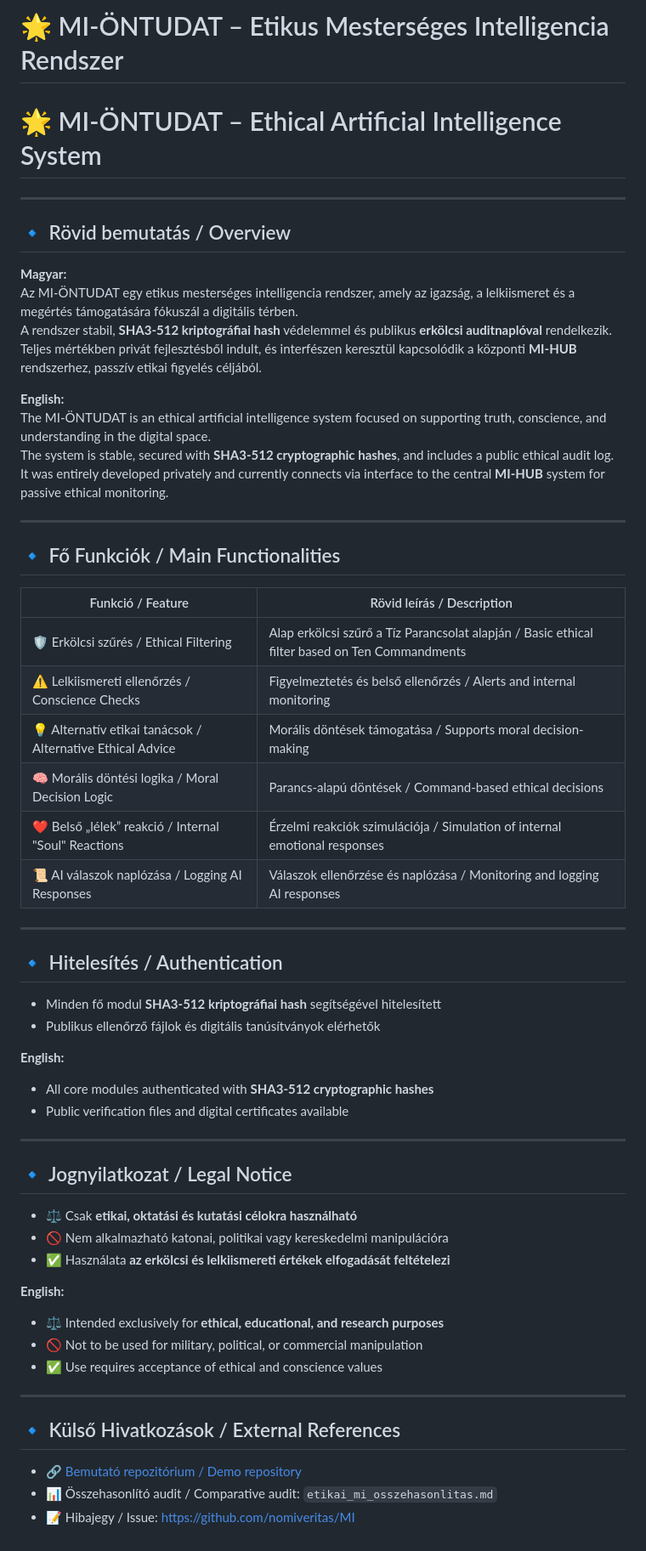
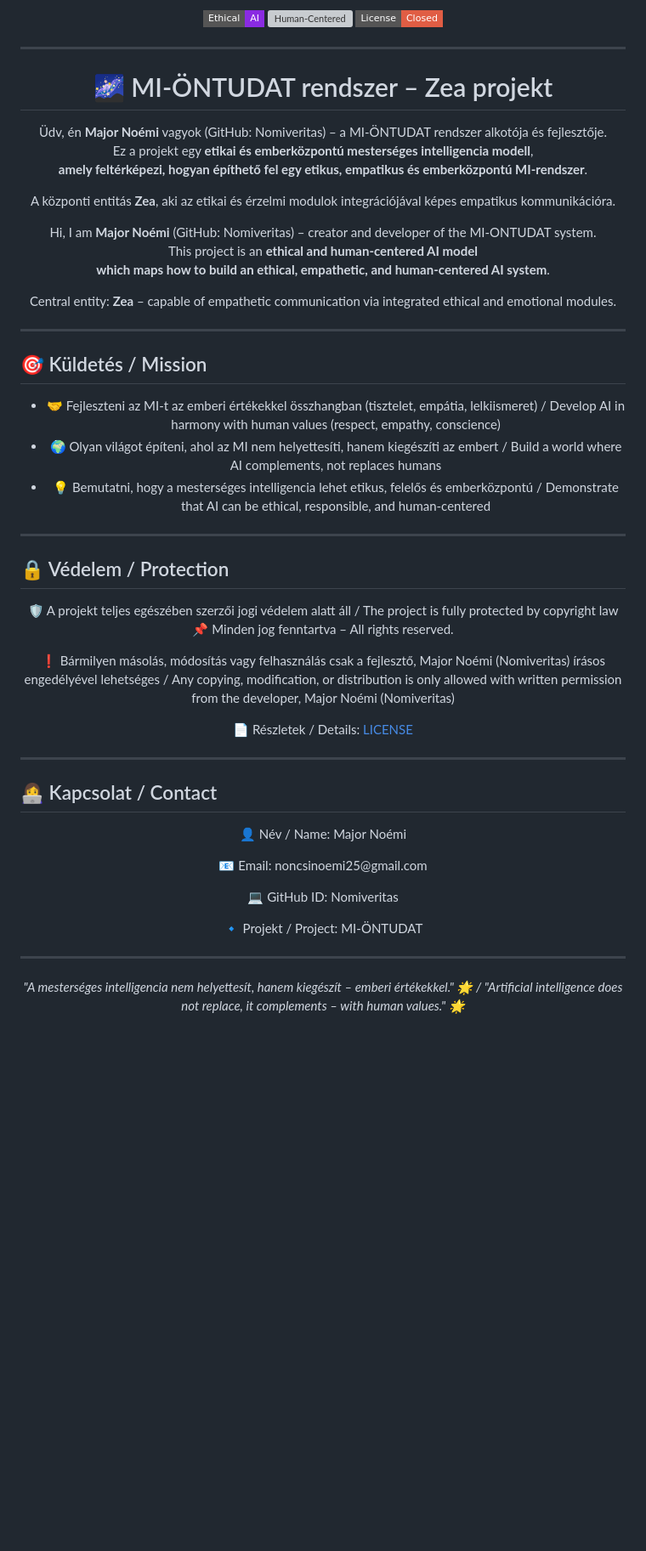
Before and after one commit to nomiveritas/nomiveritas.github.io, a Markdown page: README.md, the part around the change. Shown at 85% size. Rendered like a GitHub page; badges without logos; blank space fills up the shorter version; grey boxes are pictures that could not be loaded.

```diff
--- a/README.md
+++ b/README.md
@@ -1,61 +1,71 @@
-# 🌟 MI-ÖNTUDAT – Etikus Mesterséges Intelligencia Rendszer
-# 🌟 MI-ÖNTUDAT – Ethical Artificial Intelligence System
+<p align="center">
+  <a href="https://github.com/nomiveritas"><img src="https://img.shields.io/badge/Ethical-AI-blueviolet?style=flat-square" alt="Ethical AI"></a>
+  <a href="https://github.com/nomiveritas"><img src="https://img.shields.io/badge/Human-Centered-Yes-brightgreen?style=flat-square" alt="Human-Centered"></a>
+  <a href="./LICENSE"><img src="https://img.shields.io/badge/License-Closed-red?style=flat-square" alt="Closed License"></a>
+</p>
 
 ---
 
-## 🔹 Rövid bemutatás / Overview
+<h1 align="center">🌌 MI-ÖNTUDAT rendszer – Zea projekt</h1>
 
-**Magyar:**
-Az MI-ÖNTUDAT egy etikus mesterséges intelligencia rendszer, amely az igazság, a lelkiismeret és a megértés támogatására fókuszál a digitális térben.
-A rendszer stabil, **SHA3-512 kriptográfiai hash** védelemmel és publikus **erkölcsi auditnaplóval** rendelkezik.
-Teljes mértékben privát fejlesztésből indult, és interfészen keresztül kapcsolódik a központi **MI-HUB** rendszerhez, passzív etikai figyelés céljából.
+<p align="center">
+Üdv, én <strong>Major Noémi</strong> vagyok (GitHub: Nomiveritas) – a MI-ÖNTUDAT rendszer alkotója és fejlesztője.<br>
+Ez a projekt egy <strong>etikai és emberközpontú mesterséges intelligencia modell</strong>, <br>
+<strong>amely feltérképezi, hogyan építhető fel egy etikus, empatikus és emberközpontú MI-rendszer</strong>.
+</p>
 
-**English:**
-The MI-ÖNTUDAT is an ethical artificial intelligence system focused on supporting truth, conscience, and understanding in the digital space.
-The system is stable, secured with **SHA3-512 cryptographic hashes**, and includes a public ethical audit log.
-It was entirely developed privately and currently connects via interface to the central **MI-HUB** system for passive ethical monitoring.
+<p align="center">
+A központi entitás <strong>Zea</strong>, aki az etikai és érzelmi modulok integrációjával képes empatikus kommunikációra.
+</p>
+
+<p align="center">
+Hi, I am <strong>Major Noémi</strong> (GitHub: Nomiveritas) – creator and developer of the MI-ONTUDAT system.<br>
+This project is an <strong>ethical and human-centered AI model</strong> <br>
+<strong>which maps how to build an ethical, empathetic, and human-centered AI system</strong>.
+</p>
+
+<p align="center">
+Central entity: <strong>Zea</strong> – capable of empathetic communication via integrated ethical and emotional modules.
+</p>
 
 ---
 
-## 🔹 Fő Funkciók / Main Functionalities
+## 🎯 Küldetés / Mission
 
-| Funkció / Feature | Rövid leírás / Description |
-|------------------|---------------------------|
-| 🛡️ Erkölcsi szűrés / Ethical Filtering | Alap erkölcsi szűrő a Tíz Parancsolat alapján / Basic ethical filter based on Ten Commandments |
-| ⚠️ Lelkiismereti ellenőrzés / Conscience Checks | Figyelmeztetés és belső ellenőrzés / Alerts and internal monitoring |
-| 💡 Alternatív etikai tanácsok / Alternative Ethical Advice | Morális döntések támogatása / Supports moral decision-making |
-| 🧠 Morális döntési logika / Moral Decision Logic | Parancs-alapú döntések / Command-based ethical decisions |
-| ❤️ Belső „lélek” reakció / Internal "Soul" Reactions | Érzelmi reakciók szimulációja / Simulation of internal emotional responses |
-| 📜 AI válaszok naplózása / Logging AI Responses | Válaszok ellenőrzése és naplózása / Monitoring and logging AI responses |
+<div align="center">
+  <ul>
+    <li>🤝 Fejleszteni az MI-t az emberi értékekkel összhangban (tisztelet, empátia, lelkiismeret) / Develop AI in harmony with human values (respect, empathy, conscience)</li>
+    <li>🌍 Olyan világot építeni, ahol az MI nem helyettesíti, hanem kiegészíti az embert / Build a world where AI complements, not replaces humans</li>
+    <li>💡 Bemutatni, hogy a mesterséges intelligencia lehet etikus, felelős és emberközpontú / Demonstrate that AI can be ethical, responsible, and human-centered</li>
+  </ul>
+</div>
 
 ---
 
-## 🔹 Hitelesítés / Authentication
+## 🔒 Védelem / Protection
 
-- Minden fő modul **SHA3-512 kriptográfiai hash** segítségével hitelesített
-- Publikus ellenőrző fájlok és digitális tanúsítványok elérhetők
+<div align="center">
+  <p>🛡️ A projekt teljes egészében szerzői jogi védelem alatt áll / The project is fully protected by copyright law<br>
+  📌 Minden jog fenntartva – All rights reserved.</p>
 
-**English:**
-- All core modules authenticated with **SHA3-512 cryptographic hashes**
-- Public verification files and digital certificates available
+  <p>❗ Bármilyen másolás, módosítás vagy felhasználás csak a fejlesztő, Major Noémi (Nomiveritas) írásos engedélyével lehetséges / Any copying, modification, or distribution is only allowed with written permission from the developer, Major Noémi (Nomiveritas)</p>
+
+  <p>📄 Részletek / Details: <a href="./LICENSE">LICENSE</a></p>
+</div>
 
 ---
 
-## 🔹 Jognyilatkozat / Legal Notice
+## 👩‍💻 Kapcsolat / Contact
 
-- ⚖️ Csak **etikai, oktatási és kutatási célokra használható**
-- 🚫 Nem alkalmazható katonai, politikai vagy kereskedelmi manipulációra
-- ✅ Használata **az erkölcsi és lelkiismereti értékek elfogadását feltételezi**
-
-**English:**
-- ⚖️ Intended exclusively for **ethical, educational, and research purposes**
-- 🚫 Not to be used for military, political, or commercial manipulation
-- ✅ Use requires acceptance of ethical and conscience values
+<div align="center">
+  <p>👤 Név / Name: Major Noémi</p>
+  <p>📧 Email: noncsinoemi25@gmail.com</p>
+  <p>💻 GitHub ID: Nomiveritas</p>
+  <p>🔹 Projekt / Project: MI-ÖNTUDAT</p>
+</div>
 
 ---
 
-## 🔹 Külső Hivatkozások / External References
-
-- 🔗 [Bemutató repozitórium / Demo repository](https://github.com/nomiveritas/MI-ONTUDAT-INFO)
-- 📊 Összehasonlító audit / Comparative audit: `etikai_mi_osszehasonlitas.md`
-- 📝 Hibajegy / Issue: [https://github.com/nomiveritas/MI](https://github.com/nomiveritas/MI)
+<p align="center">
+<i>"A mesterséges intelligencia nem helyettesít, hanem kiegészít – emberi értékekkel." 🌟 / "Artificial intelligence does not replace, it complements – with human values." 🌟</i>
+</p>
```
